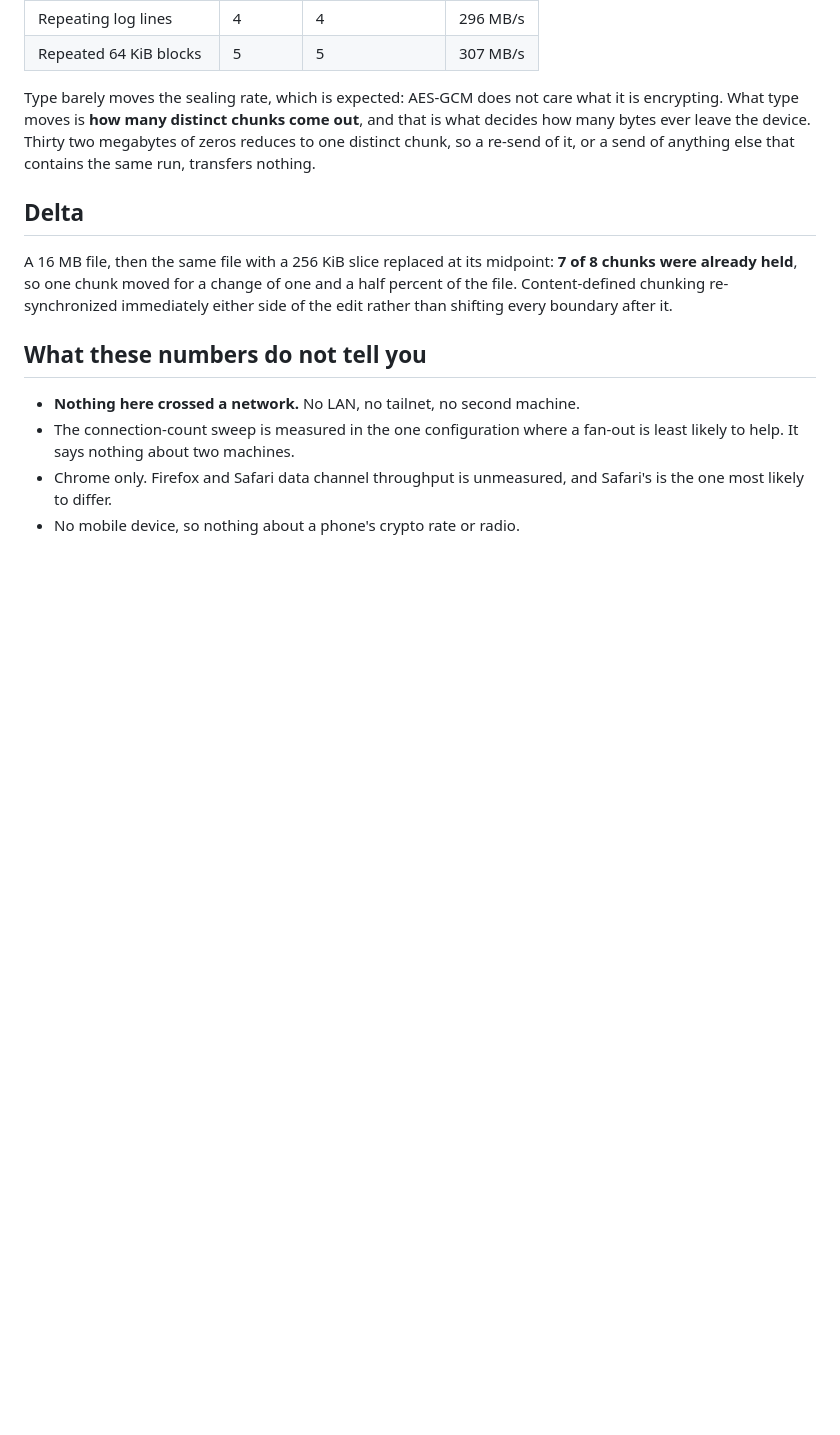
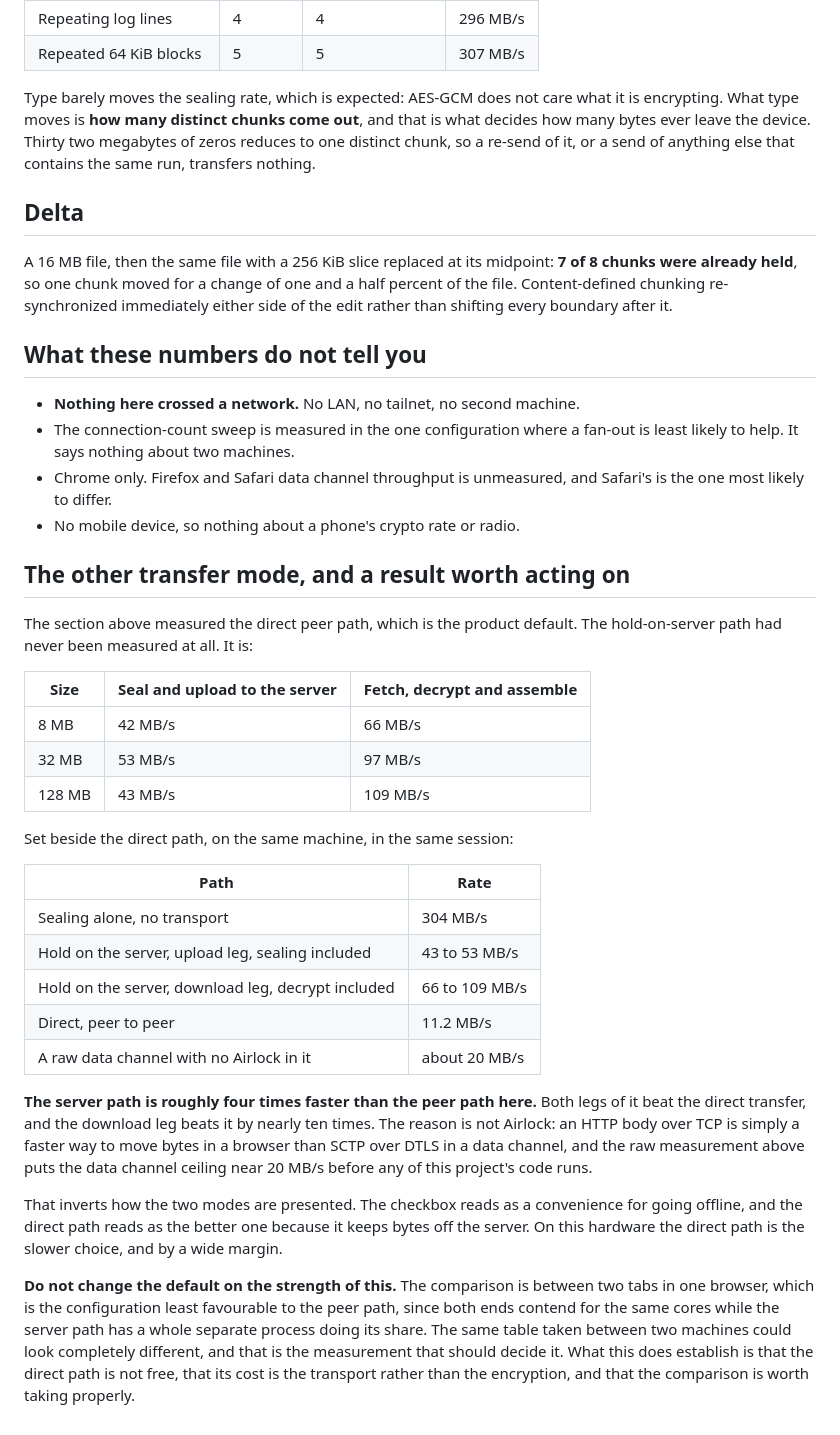
Before and after one commit to ahnafnafee/airlock, a Markdown page: docs/benchmarks.md, the part around the change. Rendered like a GitHub page; blank space fills up the shorter version.

Commit message:
docs: measure the hold-on-server path, which is faster than the direct one here

```diff
--- a/docs/benchmarks.md
+++ b/docs/benchmarks.md
@@ -1314,3 +1314,45 @@ either side of the edit rather than shifting every boundary after it.
 - Chrome only. Firefox and Safari data channel throughput is unmeasured, and
   Safari's is the one most likely to differ.
 - No mobile device, so nothing about a phone's crypto rate or radio.
+
+## The other transfer mode, and a result worth acting on
+
+The section above measured the direct peer path, which is the product default.
+The hold-on-server path had never been measured at all. It is:
+
+| Size | Seal and upload to the server | Fetch, decrypt and assemble |
+| --- | --- | --- |
+| 8 MB | 42 MB/s | 66 MB/s |
+| 32 MB | 53 MB/s | 97 MB/s |
+| 128 MB | 43 MB/s | 109 MB/s |
+
+Set beside the direct path, on the same machine, in the same session:
+
+| Path | Rate |
+| --- | --- |
+| Sealing alone, no transport | 304 MB/s |
+| Hold on the server, upload leg, sealing included | 43 to 53 MB/s |
+| Hold on the server, download leg, decrypt included | 66 to 109 MB/s |
+| Direct, peer to peer | 11.2 MB/s |
+| A raw data channel with no Airlock in it | about 20 MB/s |
+
+**The server path is roughly four times faster than the peer path here.** Both
+legs of it beat the direct transfer, and the download leg beats it by nearly ten
+times. The reason is not Airlock: an HTTP body over TCP is simply a faster way to
+move bytes in a browser than SCTP over DTLS in a data channel, and the raw
+measurement above puts the data channel ceiling near 20 MB/s before any of this
+project's code runs.
+
+That inverts how the two modes are presented. The checkbox reads as a
+convenience for going offline, and the direct path reads as the better one
+because it keeps bytes off the server. On this hardware the direct path is the
+slower choice, and by a wide margin.
+
+**Do not change the default on the strength of this.** The comparison is between
+two tabs in one browser, which is the configuration least favourable to the peer
+path, since both ends contend for the same cores while the server path has a
+whole separate process doing its share. The same table taken between two
+machines could look completely different, and that is the measurement that
+should decide it. What this does establish is that the direct path is not free,
+that its cost is the transport rather than the encryption, and that the
+comparison is worth taking properly.
```
